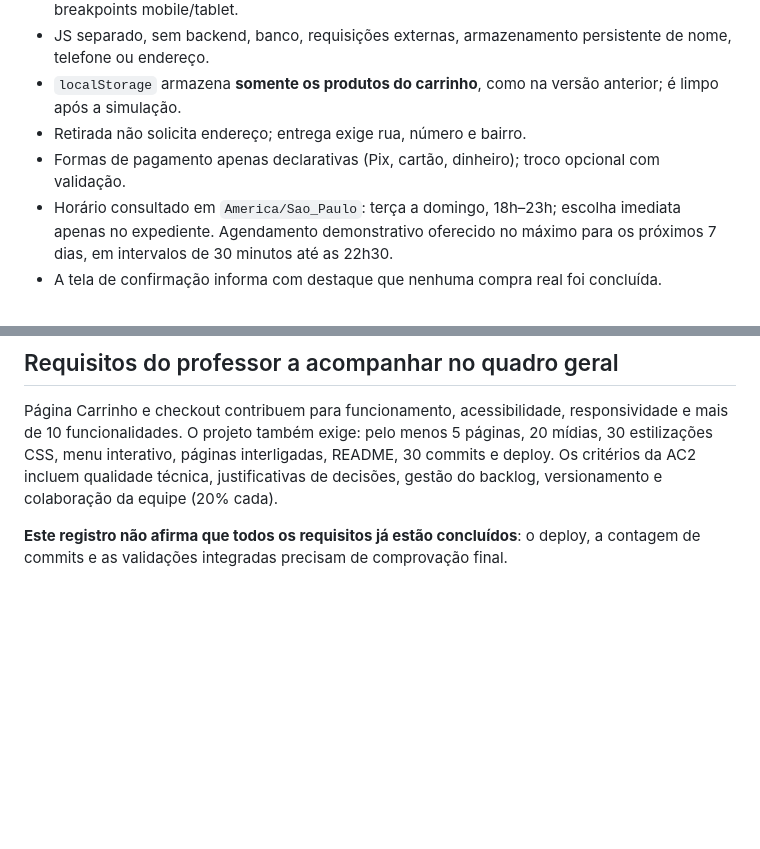
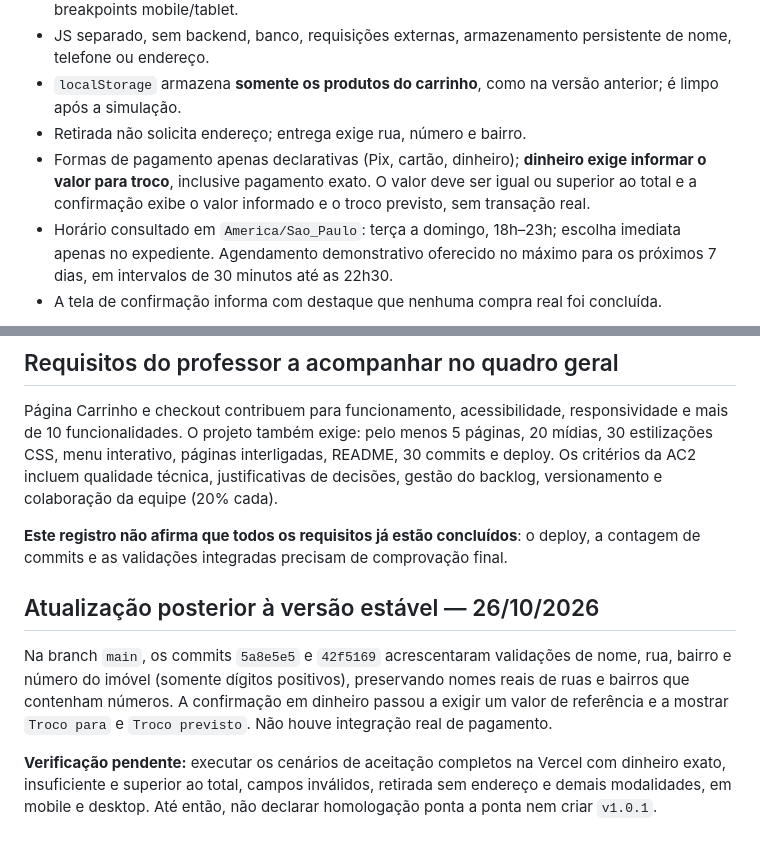
Before and after one commit to vitorhugo-santos/projeto-web-pastelaria-da-sogra, a Markdown page: docs/testes/checkout-simulado-ac2.md, 2 parts joined by grey strips. Rendered like a GitHub page; blank space fills up the shorter version.

Commit message:
Registra validacoes e troco obrigatorio no checkout

```diff
--- a/docs/testes/checkout-simulado-ac2.md
+++ b/docs/testes/checkout-simulado-ac2.md
@@ -14,7 +14,7 @@ Este site não recebe pedidos reais, não reserva entregas e não processa pagam
 - JS separado, sem backend, banco, requisições externas, armazenamento persistente de nome, telefone ou endereço.
 - `localStorage` armazena **somente os produtos do carrinho**, como na versão anterior; é limpo após a simulação.
 - Retirada não solicita endereço; entrega exige rua, número e bairro.
-- Formas de pagamento apenas declarativas (Pix, cartão, dinheiro); troco opcional com validação.
+- Formas de pagamento apenas declarativas (Pix, cartão, dinheiro); **dinheiro exige informar o valor para troco**, inclusive pagamento exato. O valor deve ser igual ou superior ao total e a confirmação exibe o valor informado e o troco previsto, sem transação real.
 - Horário consultado em `America/Sao_Paulo`: terça a domingo, 18h–23h; escolha imediata apenas no expediente. Agendamento demonstrativo oferecido no máximo para os próximos 7 dias, em intervalos de 30 minutos até as 22h30.
 - A tela de confirmação informa com destaque que nenhuma compra real foi concluída.
 
@@ -56,3 +56,9 @@ Em navegador Chromium, com o HTML e CSS do checkout e uma substituição control
 Página Carrinho e checkout contribuem para funcionamento, acessibilidade, responsividade e mais de 10 funcionalidades. O projeto também exige: pelo menos 5 páginas, 20 mídias, 30 estilizações CSS, menu interativo, páginas interligadas, README, 30 commits e deploy. Os critérios da AC2 incluem qualidade técnica, justificativas de decisões, gestão do backlog, versionamento e colaboração da equipe (20% cada).
 
 **Este registro não afirma que todos os requisitos já estão concluídos**: o deploy, a contagem de commits e as validações integradas precisam de comprovação final.
+
+## Atualização posterior à versão estável — 26/10/2026
+
+Na branch `main`, os commits `5a8e5e5` e `42f5169` acrescentaram validações de nome, rua, bairro e número do imóvel (somente dígitos positivos), preservando nomes reais de ruas e bairros que contenham números. A confirmação em dinheiro passou a exigir um valor de referência e a mostrar `Troco para` e `Troco previsto`. Não houve integração real de pagamento.
+
+**Verificação pendente:** executar os cenários de aceitação completos na Vercel com dinheiro exato, insuficiente e superior ao total, campos inválidos, retirada sem endereço e demais modalidades, em mobile e desktop. Até então, não declarar homologação ponta a ponta nem criar `v1.0.1`.
```
